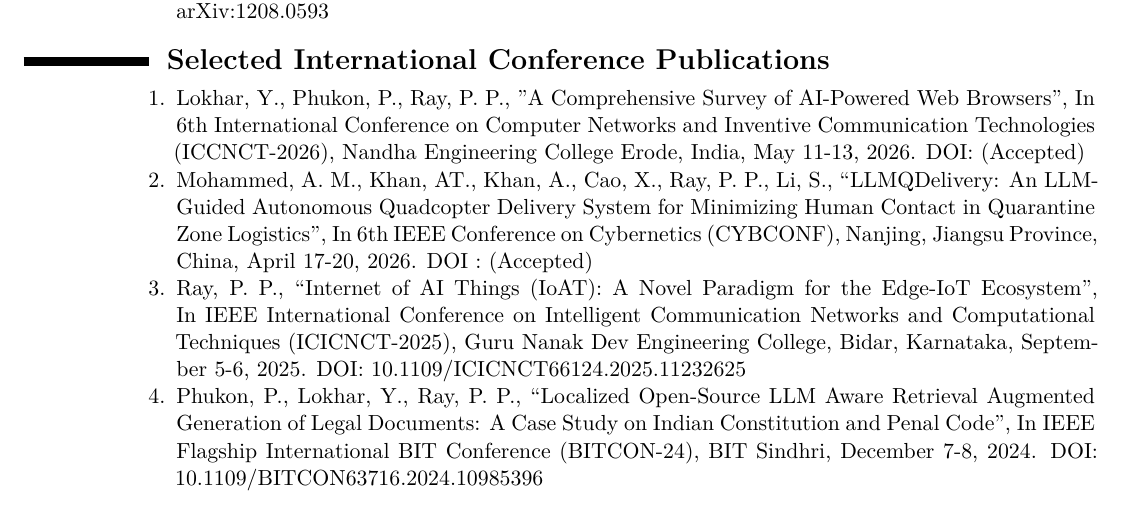
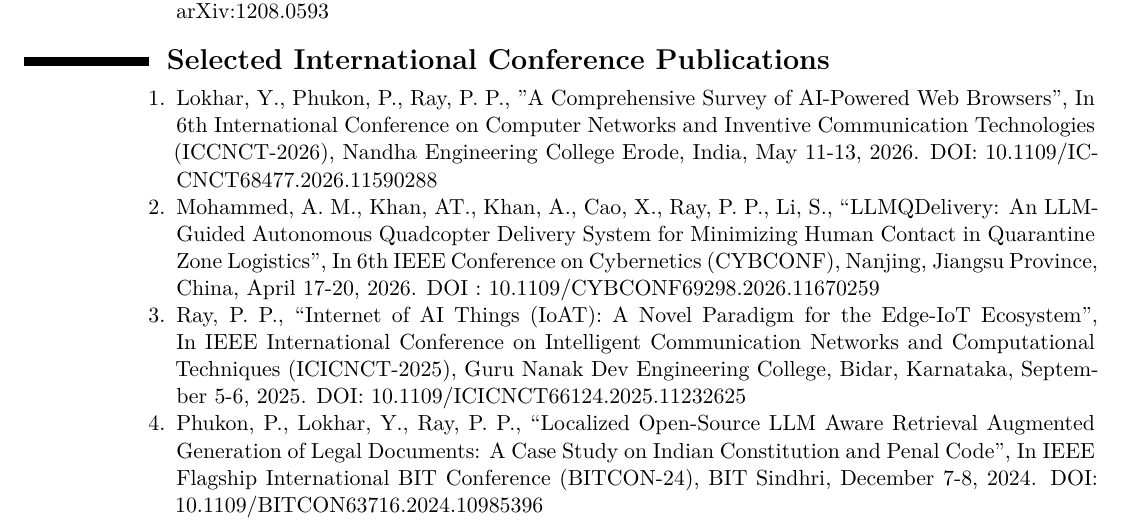
Before and after one commit to ParthaPRay/ParthaPRay.github.io, a LaTeX CV (assets/ParthaPratimRay_CV_Latex.tex): part of page 14 of 31, cut so that both start at the same text. Compiled offline with XeLaTeX.

Commit message:
Add files via upload

```diff
--- a/assets/ParthaPratimRay_CV_Latex.tex
+++ b/assets/ParthaPratimRay_CV_Latex.tex
@@ -588,9 +588,9 @@
 	\begin{enumerate}
 
 	\item Lokhar, Y., Phukon, P., Ray, P. P., "A Comprehensive Survey of AI-Powered Web Browsers”, In 6th International Conference on Computer Networks and Inventive Communication Technologies (ICCNCT-2026), Nandha Engineering College
-	Erode, India, May 11-13, 2026. DOI:  (Accepted)
-
-	\item Mohammed, A. M., Khan, AT., Khan, A., Cao, X., Ray, P. P., Li, S., “LLMQDelivery: An LLM-Guided Autonomous Quadcopter Delivery System for Minimizing Human Contact in Quarantine Zone Logistics”, In 6th IEEE Conference on Cybernetics (CYBCONF), Nanjing, Jiangsu Province, China, April 17-20, 2026. DOI : (Accepted)
+	Erode, India, May 11-13, 2026. DOI:  10.1109/ICCNCT68477.2026.11590288
+
+	\item Mohammed, A. M., Khan, AT., Khan, A., Cao, X., Ray, P. P., Li, S., “LLMQDelivery: An LLM-Guided Autonomous Quadcopter Delivery System for Minimizing Human Contact in Quarantine Zone Logistics”, In 6th IEEE Conference on Cybernetics (CYBCONF), Nanjing, Jiangsu Province, China, April 17-20, 2026. DOI : 10.1109/CYBCONF69298.2026.11670259
 
 	\item 	Ray, P. P., “Internet of AI Things (IoAT): A Novel Paradigm for the Edge-IoT Ecosystem”, In IEEE International Conference on Intelligent Communication Networks and Computational Techniques (ICICNCT-2025), Guru Nanak Dev Engineering College, Bidar, Karnataka, September 5-6, 2025. DOI: 10.1109/ICICNCT66124.2025.11232625
 
```
Also changed, not shown: assets/ParthaPratimRay_CV_Latex.pdf.
